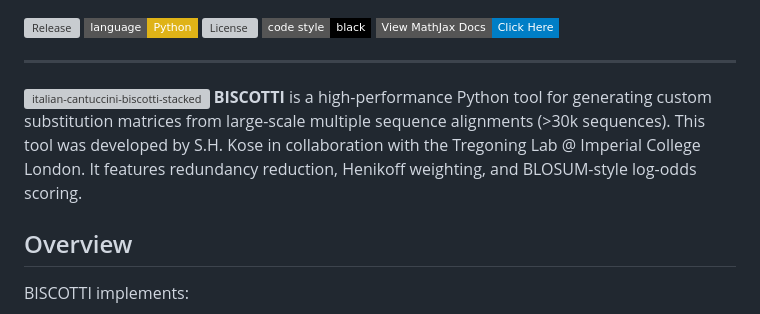
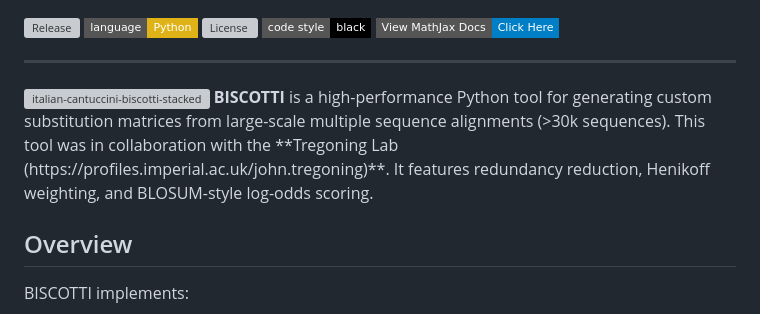
Before and after one commit to kose-bioinfo/biscotti, a Markdown page: README.md, the part around the change. Rendered like a GitHub page; badges without logos; grey boxes are pictures that could not be loaded.

```diff
--- a/README.md
+++ b/README.md
@@ -13,7 +13,7 @@
 <p float="left">
   <img src="https://github.com/user-attachments/assets/b33c76f0-0ae7-41b0-aaf4-2ffb58b28be1" alt="italian-cantuccini-biscotti-stacked" width="50" style="float:left; margin-right:15px;">
   <span>
-    <strong>BISCOTTI</strong> is a high-performance Python tool for generating custom substitution matrices from large-scale multiple sequence alignments (&gt;30k sequences). This tool was developed by S.H. Kose in collaboration with the Tregoning Lab @ Imperial College London. It features redundancy reduction, Henikoff weighting, and BLOSUM-style log-odds scoring.
+    <strong>BISCOTTI</strong> is a high-performance Python tool for generating custom substitution matrices from large-scale multiple sequence alignments (&gt;30k sequences). This tool was in collaboration with the **Tregoning Lab (https://profiles.imperial.ac.uk/john.tregoning)**. It features redundancy reduction, Henikoff weighting, and BLOSUM-style log-odds scoring.
   </span>
 </p>
 
```
